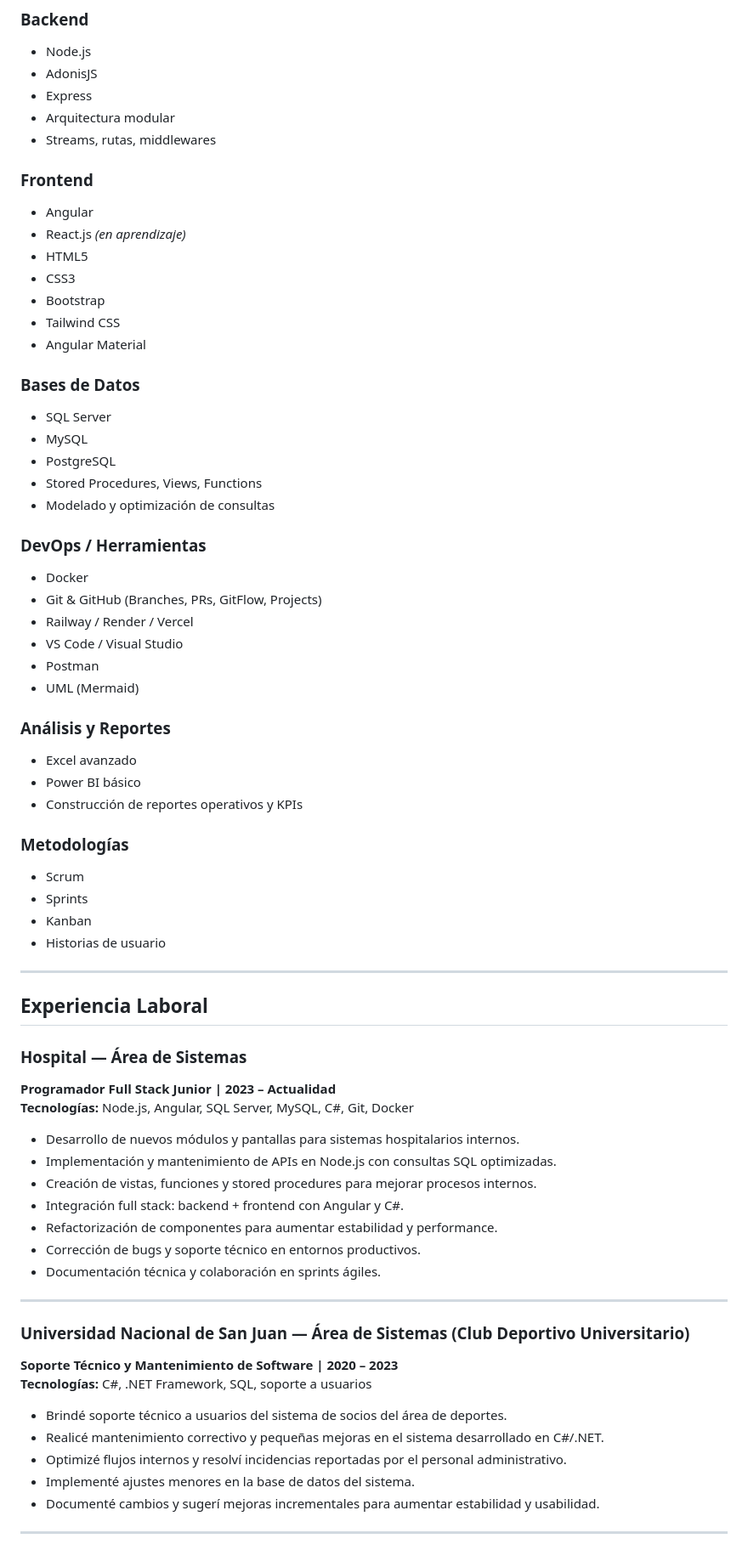
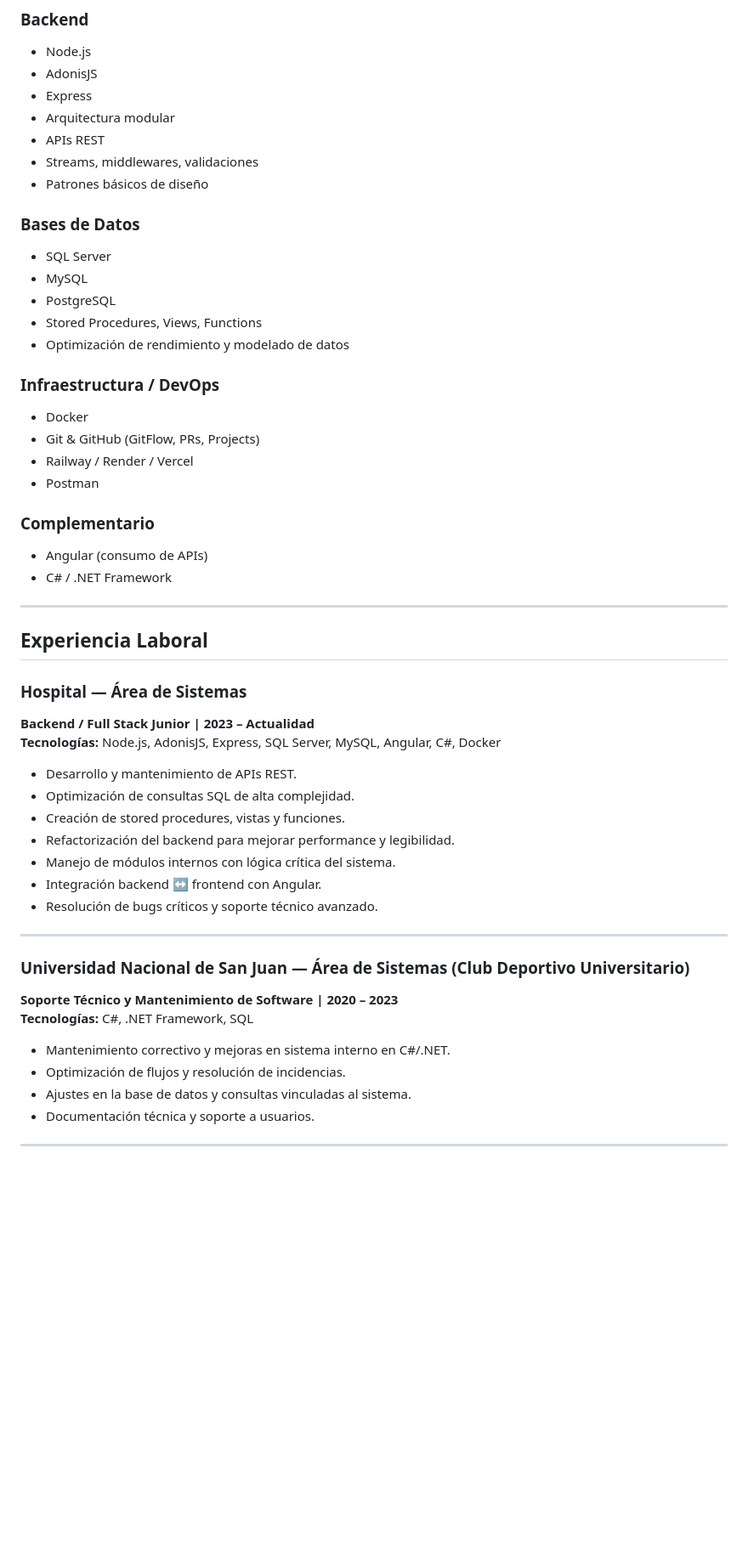
Before and after one commit to Nicoalazar/CV, a Markdown page: Readme.md, the part around one of its changes. Shown at 85% size. Rendered like a GitHub page; blank space fills up the shorter version.

Commit message:
CV backend

```diff
--- a/Readme.md
+++ b/Readme.md
@@ -26,68 +26,51 @@ Desarrollador Full Stack Junior orientado al backend, con experiencia comprobada
 - AdonisJS
 - Express
 - Arquitectura modular
-- Streams, rutas, middlewares
-
-### **Frontend**
-- Angular
-- React.js *(en aprendizaje)*
-- HTML5
-- CSS3
-- Bootstrap
-- Tailwind CSS
-- Angular Material
+- APIs REST
+- Streams, middlewares, validaciones
+- Patrones básicos de diseño
 
 ### **Bases de Datos**
 - SQL Server
 - MySQL
 - PostgreSQL
 - Stored Procedures, Views, Functions
-- Modelado y optimización de consultas
+- Optimización de rendimiento y modelado de datos
 
-### **DevOps / Herramientas**
+### **Infraestructura / DevOps**
 - Docker
-- Git & GitHub (Branches, PRs, GitFlow, Projects)
+- Git & GitHub (GitFlow, PRs, Projects)
 - Railway / Render / Vercel
-- VS Code / Visual Studio
 - Postman
-- UML (Mermaid)
 
-### **Análisis y Reportes**
-- Excel avanzado
-- Power BI básico
-- Construcción de reportes operativos y KPIs
-
-### **Metodologías**
-- Scrum
-- Sprints
-- Kanban
-- Historias de usuario
+### **Complementario**
+- Angular (consumo de APIs)
+- C# / .NET Framework
 
 ---
 
 ## **Experiencia Laboral**
 
 ### **Hospital — Área de Sistemas**
-**Programador Full Stack Junior | 2023 – Actualidad**
-**Tecnologías:** Node.js, Angular, SQL Server, MySQL, C#, Git, Docker
-- Desarrollo de nuevos módulos y pantallas para sistemas hospitalarios internos.
-- Implementación y mantenimiento de APIs en Node.js con consultas SQL optimizadas.
-- Creación de vistas, funciones y stored procedures para mejorar procesos internos.
-- Integración full stack: backend + frontend con Angular y C#.
-- Refactorización de componentes para aumentar estabilidad y performance.
-- Corrección de bugs y soporte técnico en entornos productivos.
-- Documentación técnica y colaboración en sprints ágiles.
+**Backend / Full Stack Junior | 2023 – Actualidad**
+**Tecnologías:** Node.js, AdonisJS, Express, SQL Server, MySQL, Angular, C#, Docker
+- Desarrollo y mantenimiento de APIs REST.
+- Optimización de consultas SQL de alta complejidad.
+- Creación de stored procedures, vistas y funciones.
+- Refactorización del backend para mejorar performance y legibilidad.
+- Manejo de módulos internos con lógica crítica del sistema.
+- Integración backend ↔ frontend con Angular.
+- Resolución de bugs críticos y soporte técnico avanzado.
 
 ---
 
 ### **Universidad Nacional de San Juan — Área de Sistemas (Club Deportivo Universitario)**
 **Soporte Técnico y Mantenimiento de Software | 2020 – 2023**
-**Tecnologías:** C#, .NET Framework, SQL, soporte a usuarios
-- Brindé soporte técnico a usuarios del sistema de socios del área de deportes.
-- Realicé mantenimiento correctivo y pequeñas mejoras en el sistema desarrollado en C#/.NET.
-- Optimizé flujos internos y resolví incidencias reportadas por el personal administrativo.
-- Implementé ajustes menores en la base de datos del sistema.
-- Documenté cambios y sugerí mejoras incrementales para aumentar estabilidad y usabilidad.
+**Tecnologías:** C#, .NET Framework, SQL
+- Mantenimiento correctivo y mejoras en sistema interno en C#/.NET.
+- Optimización de flujos y resolución de incidencias.
+- Ajustes en la base de datos y consultas vinculadas al sistema.
+- Documentación técnica y soporte a usuarios.
 
 ---
 
```
Also changed, not shown: other parts of Readme.md (+22 -50 lines).
